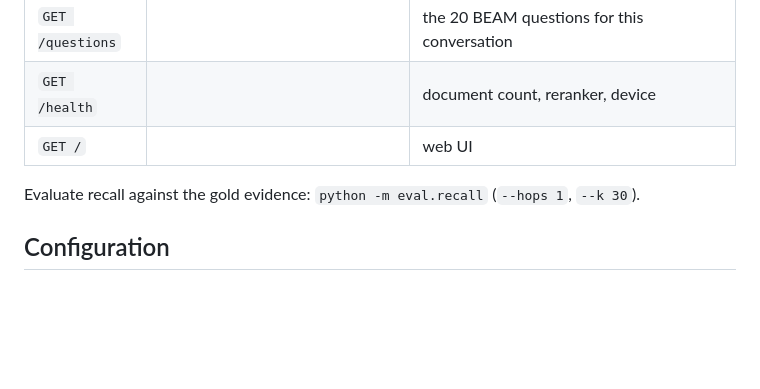
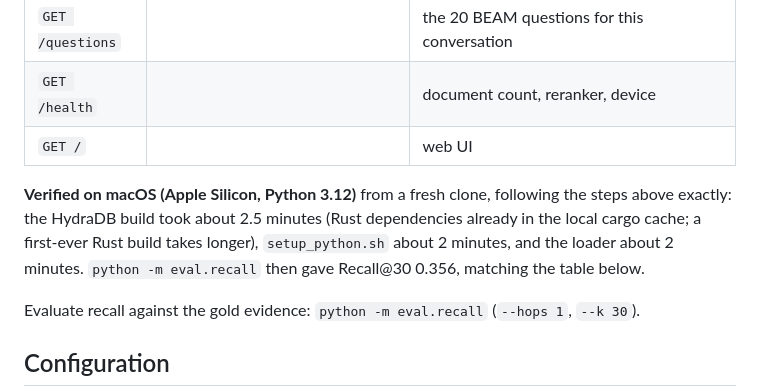
Before and after one commit to adityashrivastavaa/hydradb-beam-rag, a Markdown page: README.md, the part around the change. GitHub-like rendering; blank space fills up the shorter version.

Commit message:
README: record the verified fresh-clone setup on macOS
Co-Authored-By: Claude Opus 5.5 <noreply@anthropic.com>

```diff
--- a/README.md
+++ b/README.md
@@ -65,6 +65,12 @@ curl -s localhost:8000/answer -H 'content-type: application/json' \
 | `GET /health` | | document count, reranker, device |
 | `GET /` | | web UI |
 
+**Verified on macOS (Apple Silicon, Python 3.12)** from a fresh clone, following
+the steps above exactly: the HydraDB build took about 2.5 minutes (Rust
+dependencies already in the local cargo cache; a first-ever Rust build takes
+longer), `setup_python.sh` about 2 minutes, and the loader about 2 minutes.
+`python -m eval.recall` then gave Recall@30 0.356, matching the table below.
+
 Evaluate recall against the gold evidence: `python -m eval.recall` (`--hops 1`, `--k 30`).
 
 ## Configuration
```
